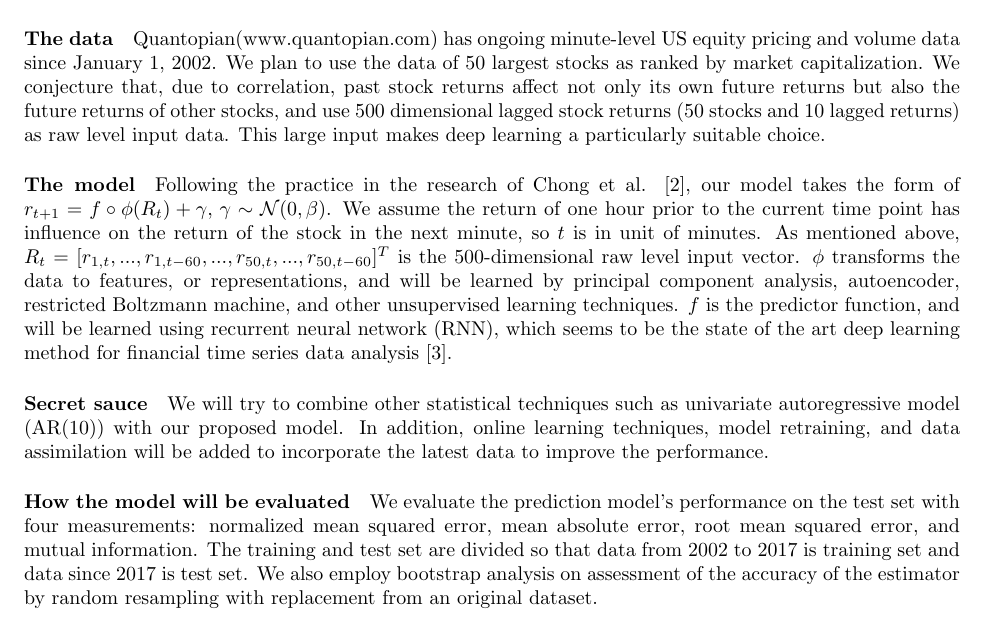
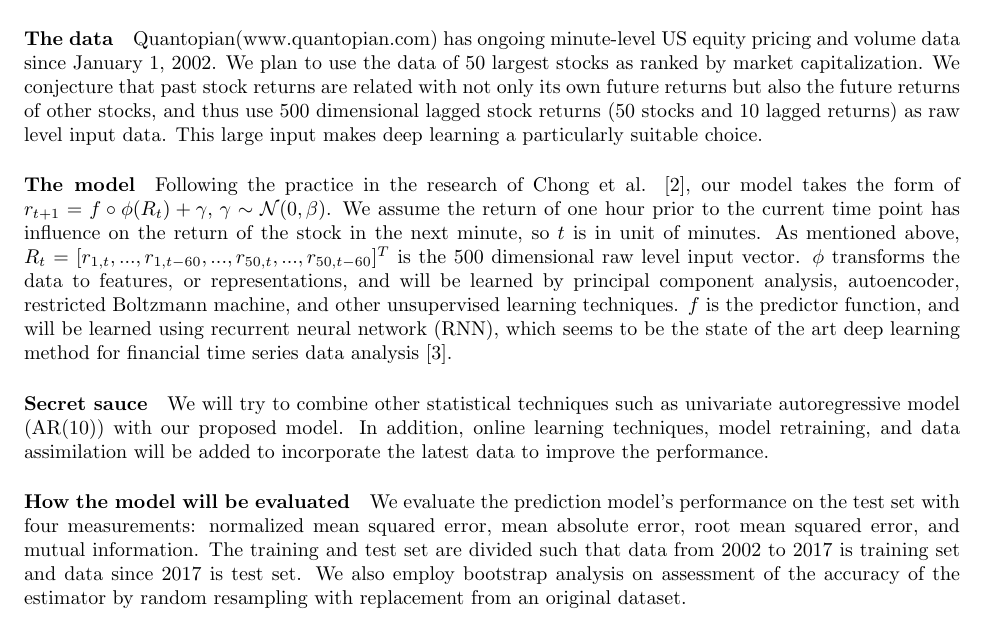
Before and after one commit to SiyangJ/DeepStock, a LaTeX document (FinalProject/proposal.tex): part of page 1 of 2, cut so that both start at the same text. Compiled offline with pdfLaTeX.

Commit message:
Proposal 1.1

```diff
--- a/FinalProject/proposal.tex
+++ b/FinalProject/proposal.tex
@@ -9,18 +9,18 @@
 Stock price predictability is one of the most important concerns for investors. Previous studies have mostly focused on stock price prediction at a low frequency. As machine learning techniques evolve in the area of finance, there has been growing interest in high frequency algorithmic trading. \cite{Kearns2013}. With the increasing availability of high frequency trading data, better understanding of trading pattern will likely to lead to better prediction of stock price.
 
 \paragraph{The data}
-Quantopian(www.quantopian.com) has ongoing minute-level US equity pricing and volume data since January 1, 2002. We plan to use the data of 50 largest stocks as ranked by market capitalization. We conjecture that, due to correlation, past stock returns affect not only its own future returns but also the future returns of other stocks, and use 500 dimensional lagged stock returns (50 stocks and 10 lagged returns) as raw level input data. This large input makes deep learning a particularly suitable choice.
+Quantopian(www.quantopian.com) has ongoing minute-level US equity pricing and volume data since January 1, 2002. We plan to use the data of 50 largest stocks as ranked by market capitalization. We conjecture that past stock returns are related with not only its own future returns but also the future returns of other stocks, and thus use 500 dimensional lagged stock returns (50 stocks and 10 lagged returns) as raw level input data. This large input makes deep learning a particularly suitable choice.
 
 \paragraph{The model}
 Following the practice in the research of Chong et al. \cite{Chong2017}, our model takes the form of
 $r_{t+1}=f\circ\phi(R_t)+\gamma,\,\gamma\sim\mathcal{N}(0,\beta)$.
-We assume the return of one hour prior to the current time point has influence on the return of the stock in the next minute, so $t$ is in unit of minutes. As mentioned above, $R_t = [r_{1,t},...,r_{1,t-60},...,r_{50,t},...,r_{50,t-60}]^T$ is the 500-dimensional raw level input vector. $\phi$ transforms the data to features, or representations, and will be learned by principal component analysis, autoencoder, restricted Boltzmann machine, and other unsupervised learning techniques. $f$ is the predictor function, and will be learned using recurrent neural network (RNN), which seems to be the state of the art deep learning method for financial time series data analysis \cite{Abe2018}.
+We assume the return of one hour prior to the current time point has influence on the return of the stock in the next minute, so $t$ is in unit of minutes. As mentioned above, $R_t = [r_{1,t},...,r_{1,t-60},...,r_{50,t},...,r_{50,t-60}]^T$ is the 500 dimensional raw level input vector. $\phi$ transforms the data to features, or representations, and will be learned by principal component analysis, autoencoder, restricted Boltzmann machine, and other unsupervised learning techniques. $f$ is the predictor function, and will be learned using recurrent neural network (RNN), which seems to be the state of the art deep learning method for financial time series data analysis \cite{Abe2018}.
 
 \paragraph{Secret sauce}
 We will try to combine other statistical techniques such as univariate autoregressive model (AR(10)) with our proposed model. In addition, online learning techniques, model retraining, and data assimilation will be added to incorporate the latest data to improve the performance.
 
 \paragraph{How the model will be evaluated}
-We evaluate the prediction model's performance on the test set with four measurements: normalized mean squared error, mean absolute error, root mean squared error, and mutual information. The training and test set are divided so that data from 2002 to 2017 is training set and data since 2017 is test set. We also employ bootstrap analysis on assessment of the accuracy of the estimator by random resampling with replacement from an original dataset.
+We evaluate the prediction model's performance on the test set with four measurements: normalized mean squared error, mean absolute error, root mean squared error, and mutual information. The training and test set are divided such that data from 2002 to 2017 is training set and data since 2017 is test set. We also employ bootstrap analysis on assessment of the accuracy of the estimator by random resampling with replacement from an original dataset.
 
 \paragraph{Anticipated challenges}
 We might have assumed incorrectly that the long term change of stock price does not significantly affect short term patterns. For example, the minute-level price fluctuation of equities during the Great Recession might be different from the pattern exhibited in normal years. This could contaminate the training data or lead to severe bias.
```
Also changed, not shown: FinalProject/proposal.pdf, 3 other files.
